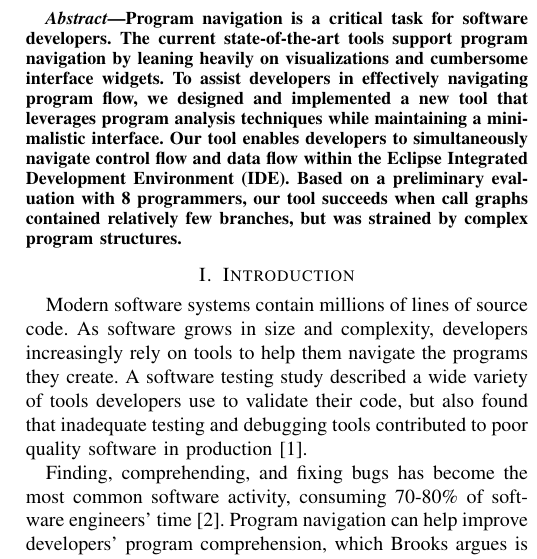
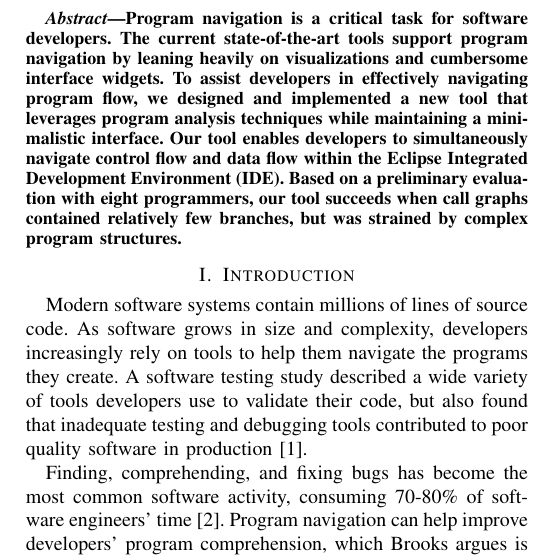
Before and after one commit to DeveloperLiberationFront/Program-Navigation-Plugin, a LaTeX paper (progNav Paper/progNav Paper.tex): part of one column of page 1 of 5, cut so that both start at the same text. Compiled offline with pdfLaTeX; a missing font is replaced by an installed copy or a similar font; a LaTeX package or settings file that is missing is left out.

Commit message:
Typo: 8 -> eight

```diff
--- a/progNav Paper/progNav Paper.tex
+++ b/progNav Paper/progNav Paper.tex
@@ -55,7 +55,7 @@ Program navigation is a critical task for software developers.
 The current state-of-the-art tools support program navigation by leaning heavily on visualizations and cumbersome interface widgets.
 To assist developers in effectively navigating program flow, we designed and implemented a new tool that leverages program analysis techniques while maintaining a minimalistic interface.
 Our tool enables developers to simultaneously navigate control flow and data flow within the Eclipse Integrated Development Environment (IDE).
-Based on a preliminary evaluation with 8 programmers, our tool succeeds when call graphs contained relatively few branches, but was strained by complex program structures.
+Based on a preliminary evaluation with eight programmers, our tool succeeds when call graphs contained relatively few branches, but was strained by complex program structures.
 %We present a different way to do things... enable the navigation control flow and data flow simultaneously using minimal interface alterations.
 %Something about tradeoffs.
 %For simple sub-tasks tool was effective with very few interface elements.
```
